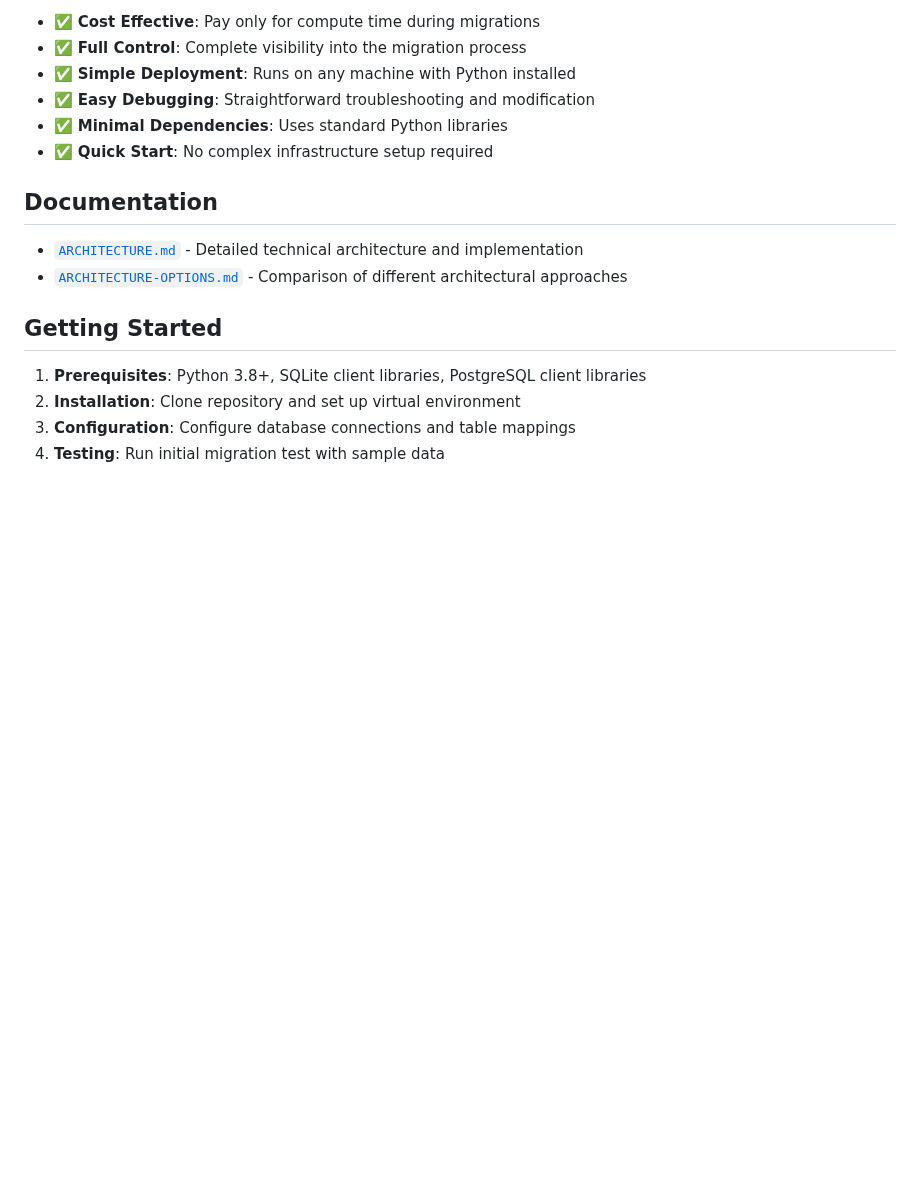
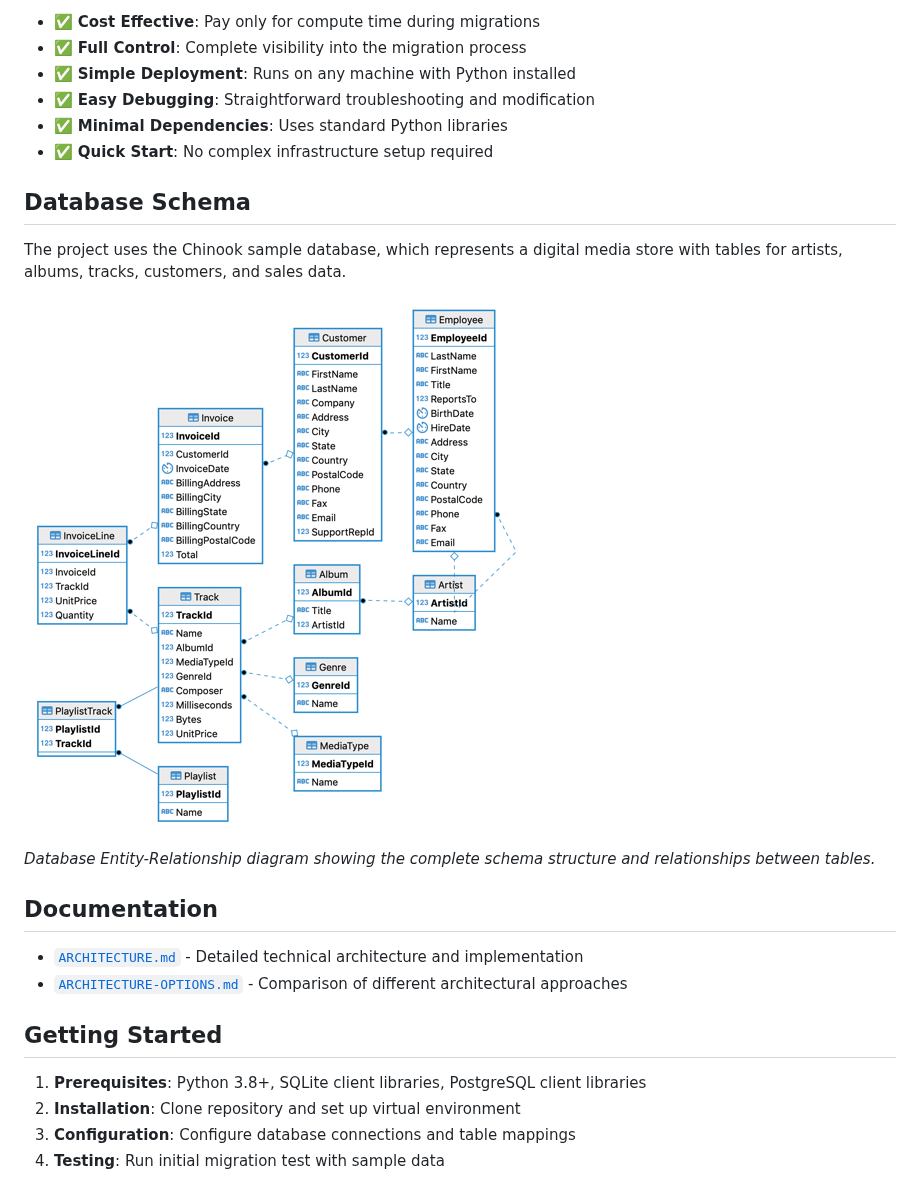
Before and after one commit to kashodiya/data-migration-demo-oh, a Markdown page: README.md, the part around the change. Drawn GitHub-style; pictures changed too: chinook-er-diagram.png (added); blank space fills up the shorter version.

Commit message:
Add Chinook database ER diagram and update README
- Downloaded chinook-er-diagram.png from YugabyteDB documentation
- Added Database Schema section to README.md with diagram reference
- Provides visual representation of the Chinook database structure

Co-authored-by: openhands <openhands@all-hands.dev>

```diff
--- a/README.md
+++ b/README.md
@@ -45,6 +45,14 @@ The solution uses a custom Python ETL pipeline with the following components:
 - ✅ **Minimal Dependencies**: Uses standard Python libraries
 - ✅ **Quick Start**: No complex infrastructure setup required
 
+## Database Schema
+
+The project uses the Chinook sample database, which represents a digital media store with tables for artists, albums, tracks, customers, and sales data.
+
+![Chinook Database ER Diagram](chinook-er-diagram.png)
+
+*Database Entity-Relationship diagram showing the complete schema structure and relationships between tables.*
+
 ## Documentation
 
 - [`ARCHITECTURE.md`](ARCHITECTURE.md) - Detailed technical architecture and implementation
```
